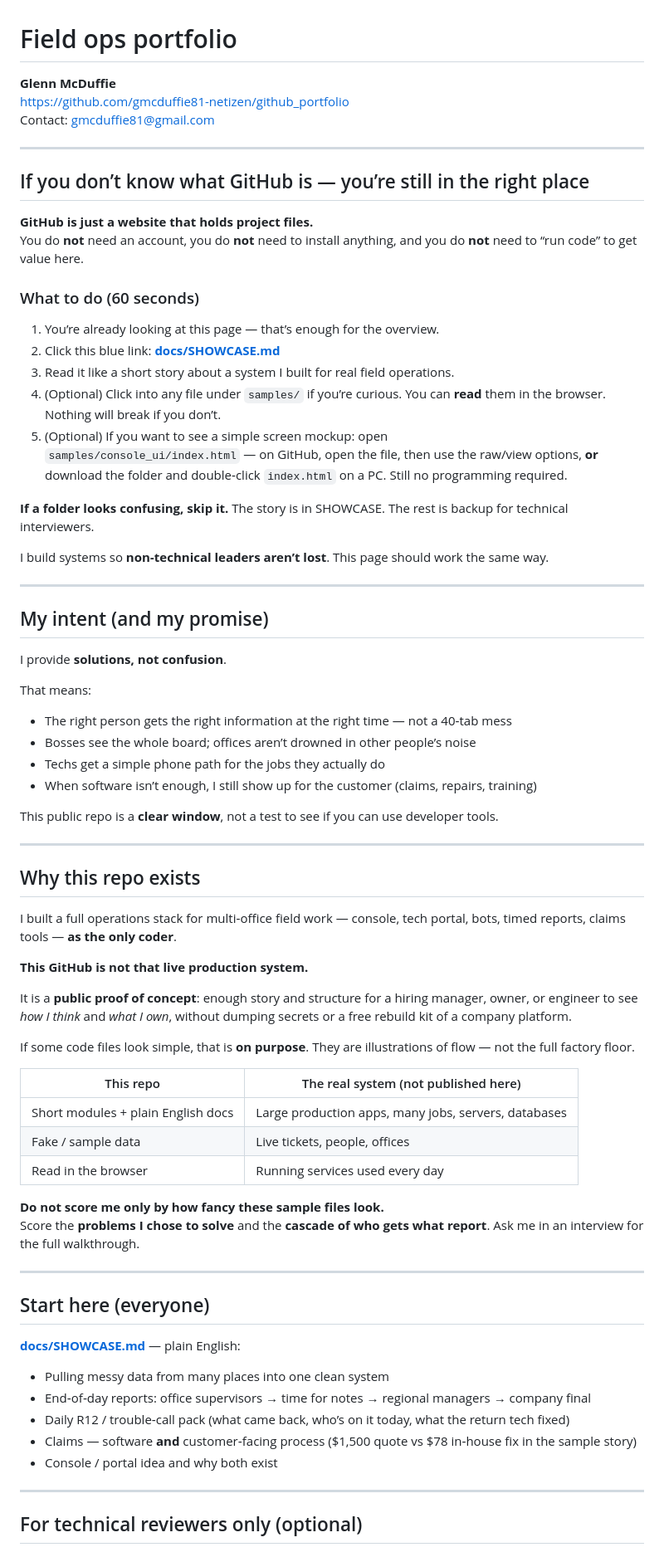
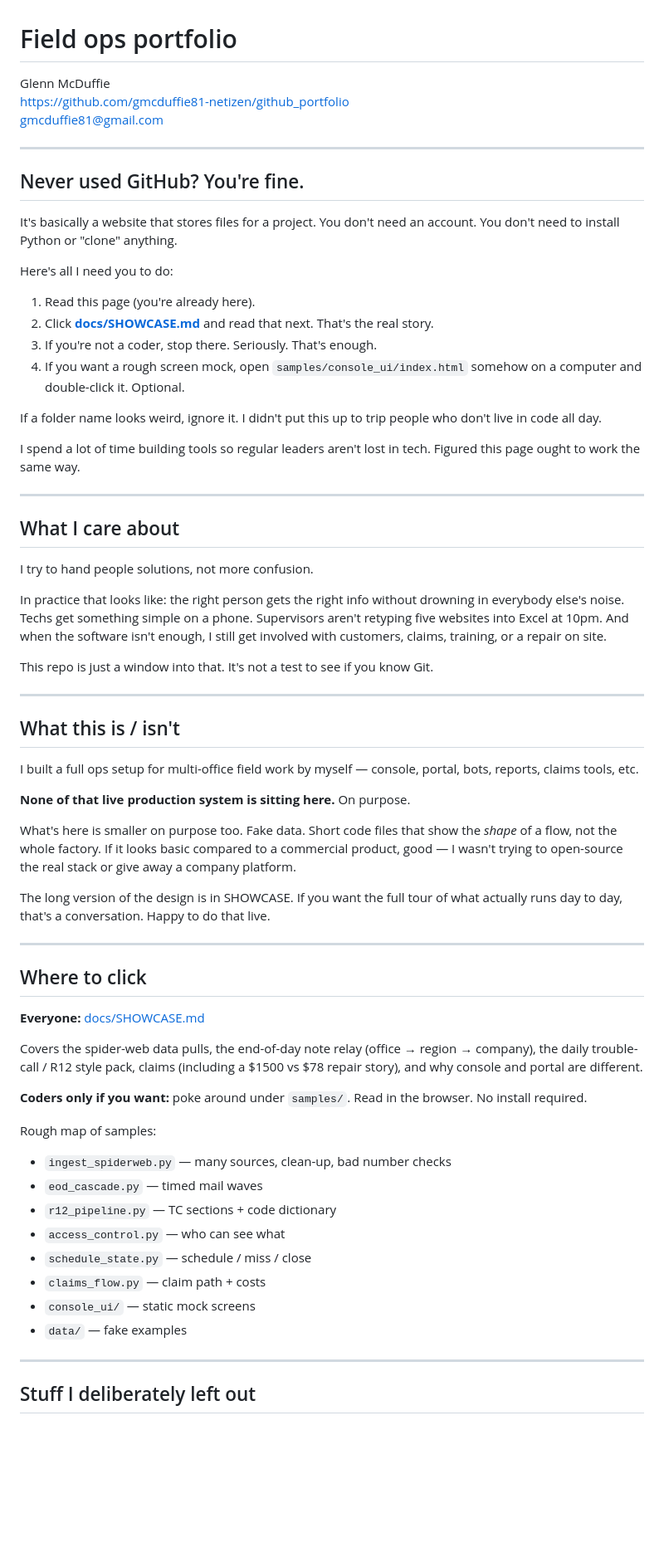
Before and after one commit to gmcduffie81-netizen/github_portfolio, a Markdown page: README.md, the part around one of its changes. Shown at 83% size. GitHub-like rendering; blank space fills up the shorter version.

Commit message:
Rewrite README and SHOWCASE in more natural voice

```diff
--- a/README.md
+++ b/README.md
@@ -1,78 +1,70 @@
 # Field ops portfolio
 
-**Glenn McDuffie**
+Glenn McDuffie
 https://github.com/gmcduffie81-netizen/github_portfolio
-Contact: gmcduffie81@gmail.com
+gmcduffie81@gmail.com
 
 ---
 
-## If you don’t know what GitHub is — you’re still in the right place
+## Never used GitHub? You're fine.
 
-**GitHub is just a website that holds project files.**
-You do **not** need an account, you do **not** need to install anything, and you do **not** need to “run code” to get value here.
+It's basically a website that stores files for a project. You don't need an account. You don't need to install Python or "clone" anything.
 
-### What to do (60 seconds)
+Here's all I need you to do:
 
-1. You’re already looking at this page — that’s enough for the overview.
-2. Click this blue link: **[docs/SHOWCASE.md](docs/SHOWCASE.md)**
-3. Read it like a short story about a system I built for real field operations.
-4. (Optional) Click into any file under `samples/` if you’re curious. You can **read** them in the browser. Nothing will break if you don’t.
-5. (Optional) If you want to see a simple screen mockup: open
-   `samples/console_ui/index.html` — on GitHub, open the file, then use the raw/view options, **or** download the folder and double‑click `index.html` on a PC. Still no programming required.
+1. Read this page (you're already here).
+2. Click **[docs/SHOWCASE.md](docs/SHOWCASE.md)** and read that next. That's the real story.
+3. If you're not a coder, stop there. Seriously. That's enough.
+4. If you want a rough screen mock, open `samples/console_ui/index.html` somehow on a computer and double-click it. Optional.
 
-**If a folder looks confusing, skip it.** The story is in SHOWCASE. The rest is backup for technical interviewers.
+If a folder name looks weird, ignore it. I didn't put this up to trip people who don't live in code all day.
 
-I build systems so **non‑technical leaders aren’t lost**. This page should work the same way.
+I spend a lot of time building tools so regular leaders aren't lost in tech. Figured this page ought to work the same way.
 
 ---
 
-## My intent (and my promise)
+## What I care about
 
-I provide **solutions, not confusion**.
+I try to hand people solutions, not more confusion.
 
-That means:
+In practice that looks like: the right person gets the right info without drowning in everybody else's noise. Techs get something simple on a phone. Supervisors aren't retyping five websites into Excel at 10pm. And when the software isn't enough, I still get involved with customers, claims, training, or a repair on site.
 
-- The right person gets the right information at the right time — not a 40‑tab mess
-- Bosses see the whole board; offices aren’t drowned in other people’s noise
-- Techs get a simple phone path for the jobs they actually do
-- When software isn’t enough, I still show up for the customer (claims, repairs, training)
-
-This public repo is a **clear window**, not a test to see if you can use developer tools.
+This repo is just a window into that. It's not a test to see if you know Git.
 
 ---
 
-## Why this repo exists
+## What this is / isn't
 
-I built a full operations stack for multi‑office field work — console, tech portal, bots, timed reports, claims tools — **as the only coder**.
+I built a full ops setup for multi-office field work by myself — console, portal, bots, reports, claims tools, etc.
 
-**This GitHub is not that live production system.**
+**None of that live production system is sitting here.** On purpose.
 
-It is a **public proof of concept**: enough story and structure for a hiring manager, owner, or engineer to see *how I think* and *what I own*, without dumping secrets or a free rebuild kit of a company platform.
+What's here is smaller on purpose too. Fake data. Short code files that show the *shape* of a flow, not the whole factory. If it looks basic compared to a commercial product, good — I wasn't trying to open-source the real stack or give away a company platform.
 
-If some code files look simple, that is **on purpose**. They are illustrations of flow — not the full factory floor.
-
-| This repo | The real system (not published here) |
-|-----------|--------------------------------------|
-| Short modules + plain English docs | Large production apps, many jobs, servers, databases |
-| Fake / sample data | Live tickets, people, offices |
-| Read in the browser | Running services used every day |
-
-**Do not score me only by how fancy these sample files look.**
-Score the **problems I chose to solve** and the **cascade of who gets what report**. Ask me in an interview for the full walkthrough.
+The long version of the design is in SHOWCASE. If you want the full tour of what actually runs day to day, that's a conversation. Happy to do that live.
 
 ---
 
-## Start here (everyone)
+## Where to click
 
-**[docs/SHOWCASE.md](docs/SHOWCASE.md)** — plain English:
+**Everyone:** [docs/SHOWCASE.md](docs/SHOWCASE.md)
 
-- Pulling messy data from many places into one clean system
-- End‑of‑day reports: office supervisors → time for notes → regional managers → company final
-- Daily R12 / trouble‑call pack (what came back, who’s on it today, what the return tech fixed)
-- Claims — software **and** customer‑facing process ($1,500 quote vs $78 in‑house fix in the sample story)
-- Console / portal idea and why both exist
+Covers the spider-web data pulls, the end-of-day note relay (office → region → company), the daily trouble-call / R12 style pack, claims (including a $1500 vs $78 repair story), and why console and portal are different.
+
+**Coders only if you want:** poke around under `samples/`. Read in the browser. No install required.
+
+Rough map of samples:
+
+- `ingest_spiderweb.py` — many sources, clean-up, bad number checks
+- `eod_cascade.py` — timed mail waves
+- `r12_pipeline.py` — TC sections + code dictionary
+- `access_control.py` — who can see what
+- `schedule_state.py` — schedule / miss / close
+- `claims_flow.py` — claim path + costs
+- `console_ui/` — static mock screens
+- `data/` — fake examples
 
 ---
 
-## For technical reviewers only (optional)
+## Stuff I deliberately left out
 
```
Also changed, not shown: other parts of README.md (+2 -27 lines), docs/SHOWCASE.md (+87 -77 lines).
